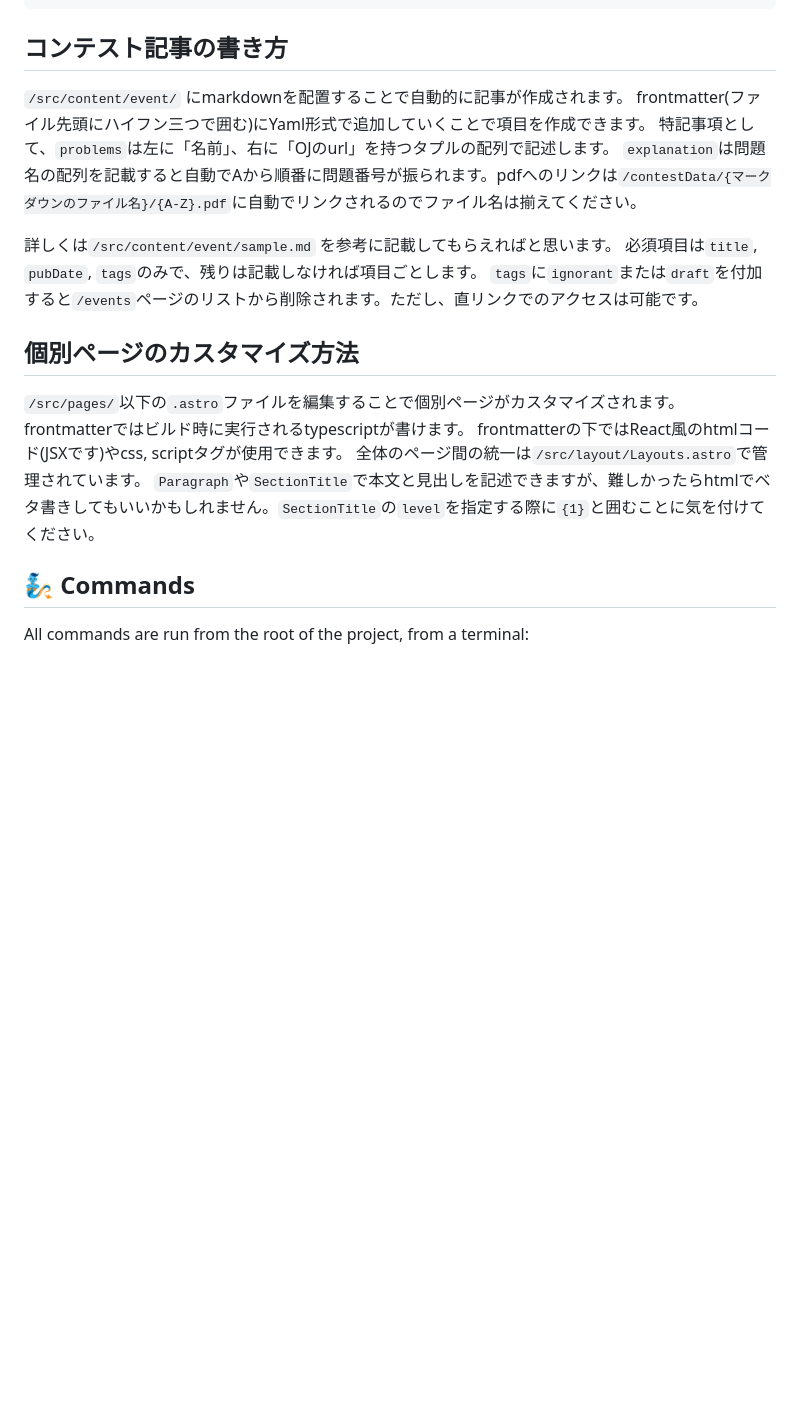
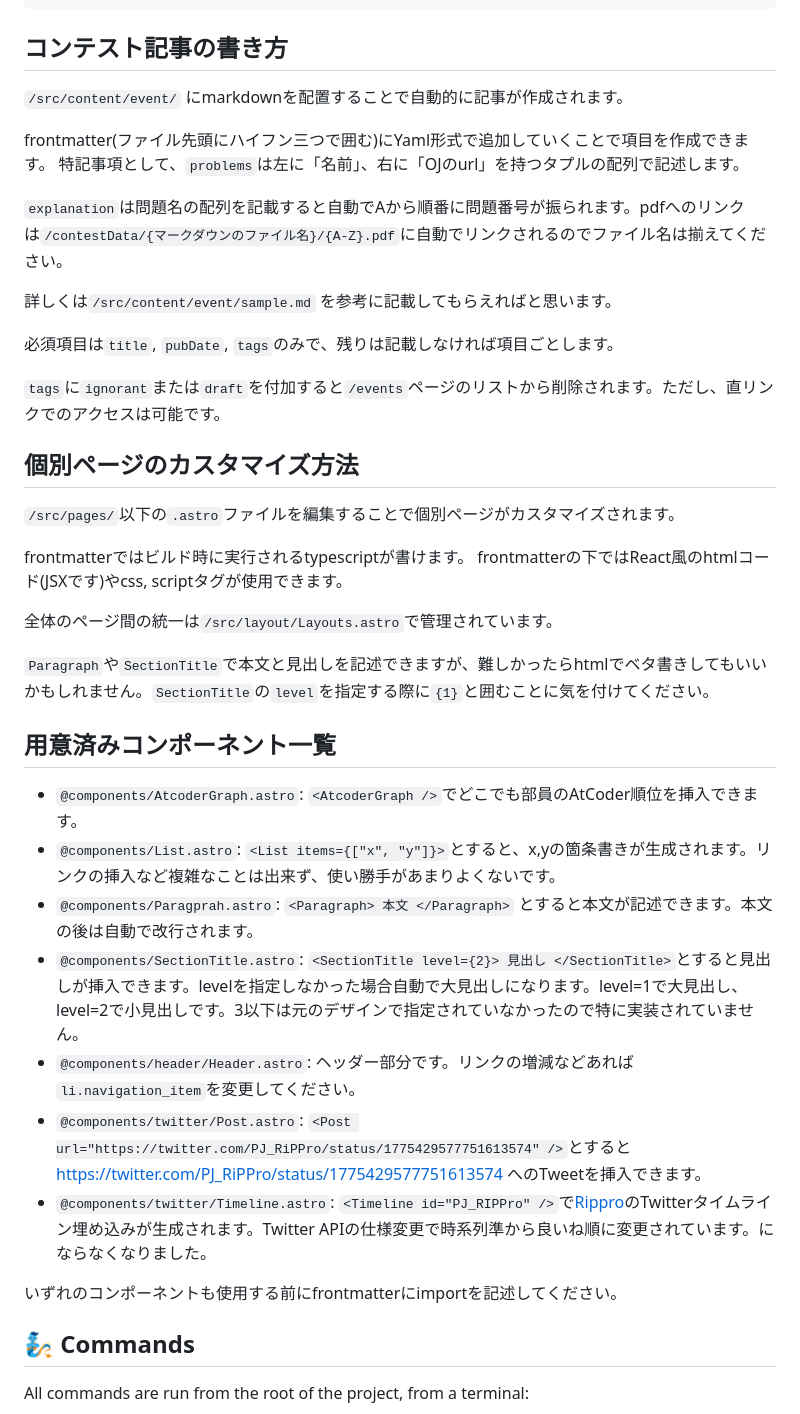
Before and after one commit to rippro/rippro.github.io, a Markdown page: README.md, the part around the change. Rendered like a GitHub page; blank space fills up the shorter version.

Commit message:
update readme components移管する説明を追加

````diff
--- a/README.md
+++ b/README.md
@@ -43,22 +43,41 @@ GitHub Actions で masterにPush 時に自動デプロイされます．
 ```
 
 ## コンテスト記事の書き方
+
 `/src/content/event/` にmarkdownを配置することで自動的に記事が作成されます。
+
 frontmatter(ファイル先頭にハイフン三つで囲む)にYaml形式で追加していくことで項目を作成できます。
 特記事項として、`problems`は左に「名前」、右に「OJのurl」を持つタプルの配列で記述します。
+
 `explanation`は問題名の配列を記載すると自動でAから順番に問題番号が振られます。pdfへのリンクは`/contestData/{マークダウンのファイル名}/{A-Z}.pdf`に自動でリンクされるのでファイル名は揃えてください。
 
 詳しくは`/src/content/event/sample.md` を参考に記載してもらえればと思います。
+
 必須項目は`title`, `pubDate`, `tags`のみで、残りは記載しなければ項目ごとします。
+
 `tags`に`ignorant`または`draft`を付加すると`/events`ページのリストから削除されます。ただし、直リンクでのアクセスは可能です。
 
 ## 個別ページのカスタマイズ方法
 `/src/pages/`以下の`.astro`ファイルを編集することで個別ページがカスタマイズされます。
+
 frontmatterではビルド時に実行されるtypescriptが書けます。
 frontmatterの下ではReact風のhtmlコード(JSXです)やcss, scriptタグが使用できます。
+
 全体のページ間の統一は`/src/layout/Layouts.astro`で管理されています。
+
 `Paragraph`や`SectionTitle`で本文と見出しを記述できますが、難しかったらhtmlでベタ書きしてもいいかもしれません。`SectionTitle`の`level`を指定する際に`{1}`と囲むことに気を付けてください。
 
+## 用意済みコンポーネント一覧
+
+- `@components/AtcoderGraph.astro`: `<AtcoderGraph />`でどこでも部員のAtCoder順位を挿入できます。
+- `@components/List.astro`: `<List items={["x", "y"]}>`とすると、x,yの箇条書きが生成されます。リンクの挿入など複雑なことは出来ず、使い勝手があまりよくないです。
+- `@components/Paragprah.astro`: `<Paragraph> 本文 </Paragraph>` とすると本文が記述できます。本文の後は自動で改行されます。
+- `@components/SectionTitle.astro`: `<SectionTitle level={2}> 見出し </SectionTitle>`とすると見出しが挿入できます。levelを指定しなかった場合自動で大見出しになります。level=1で大見出し、level=2で小見出しです。3以下は元のデザインで指定されていなかったので特に実装されていません。
+- `@components/header/Header.astro`: ヘッダー部分です。リンクの増減などあれば`li.navigation_item`を変更してください。
+- `@components/twitter/Post.astro`: `<Post url="https://twitter.com/PJ_RiPPro/status/1775429577751613574" />`とすると [https://twitter.com/PJ_RiPPro/status/1775429577751613574](https://twitter.com/PJ_RiPPro/status/1775429577751613574) へのTweetを挿入できます。
+- `@components/twitter/Timeline.astro`: `<Timeline id="PJ_RIPPro" />`で[Rippro](https://x.com/pj_rippro)のTwitterタイムライン埋め込みが生成されます。Twitter APIの仕様変更で時系列準から良いね順に変更されています。にならなくなりました。
+
+いずれのコンポーネントも使用する前にfrontmatterにimportを記述してください。
 
 ## 🧞 Commands
 
````
